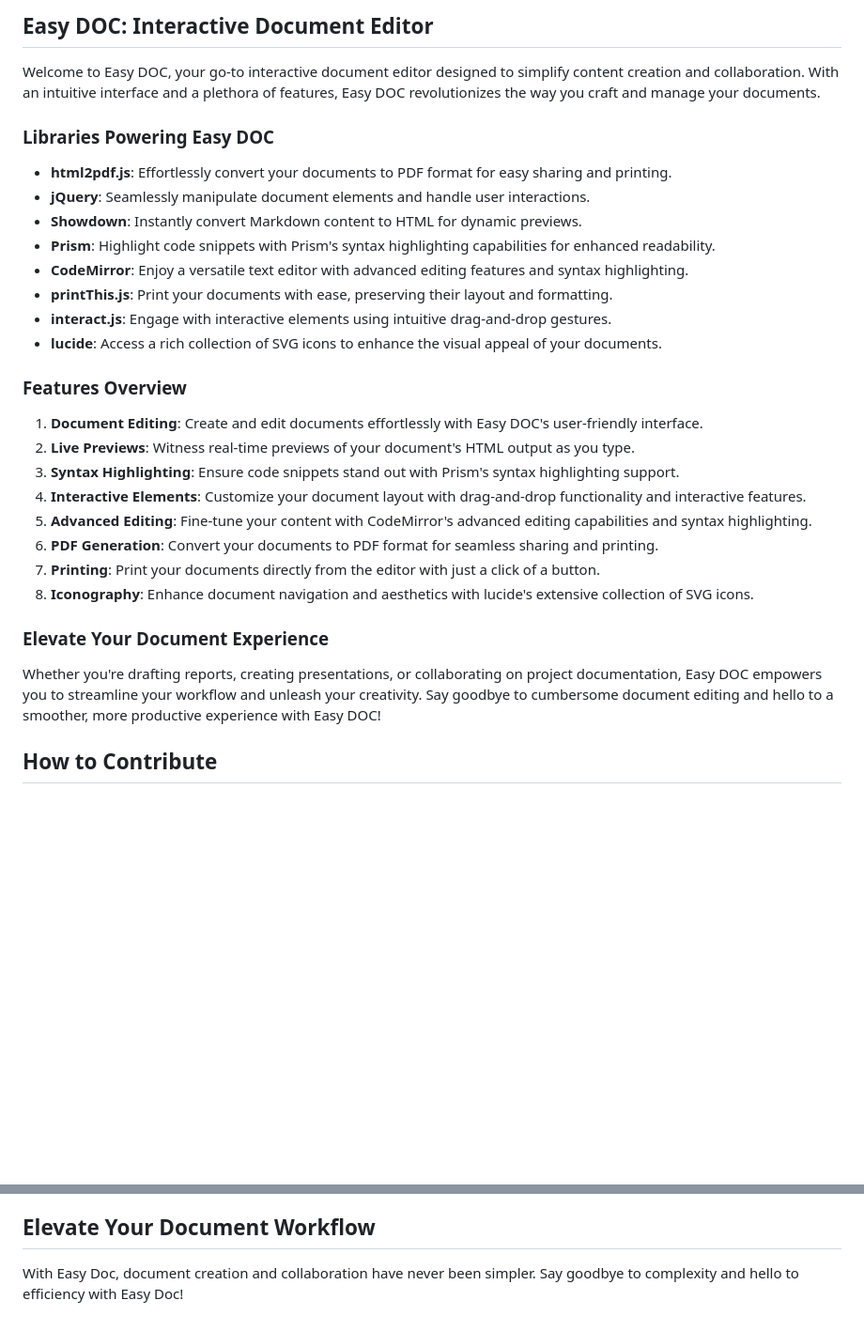
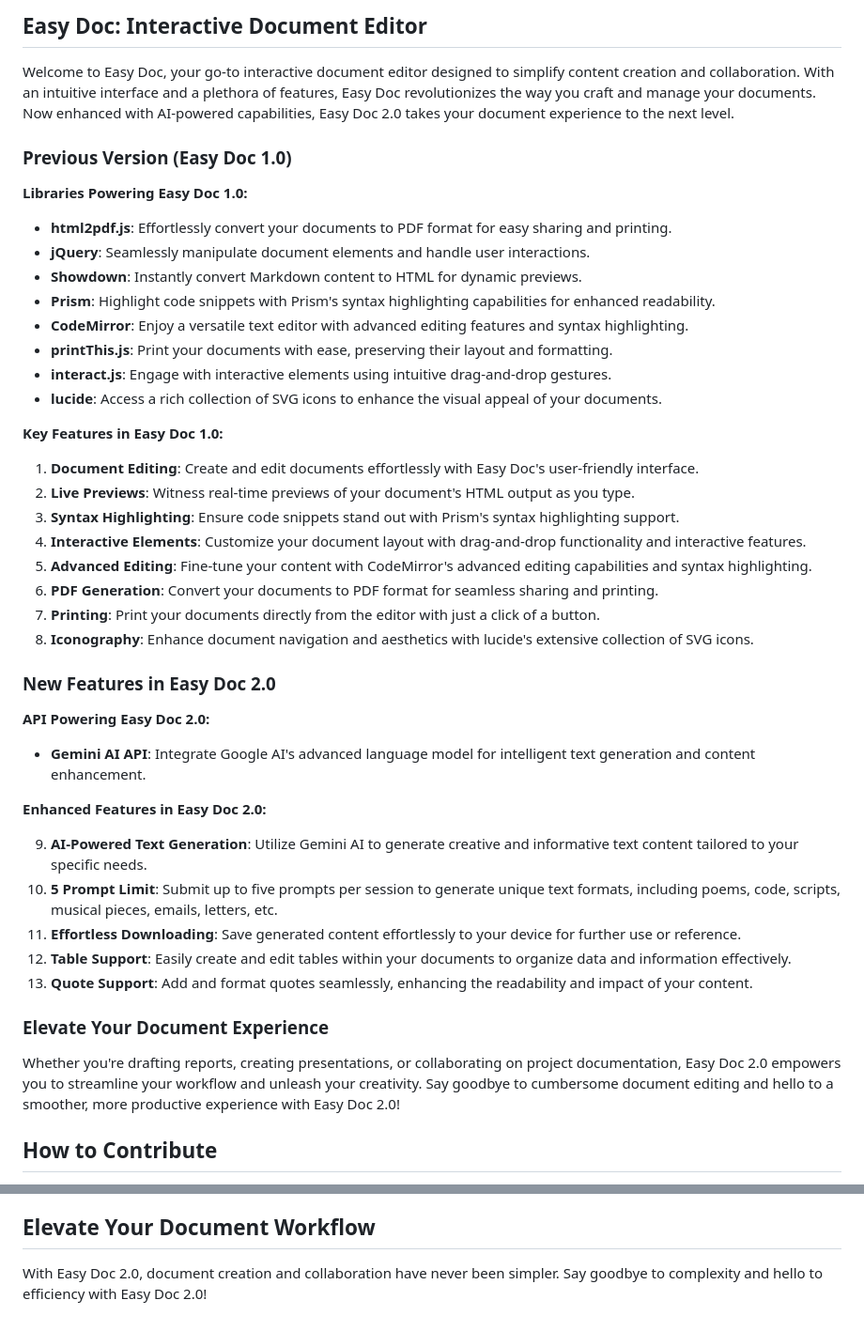
Before and after one commit to ahkamboh/EasyDoc, a Markdown page: README.md, 2 parts joined by grey strips. Shown at 94% size. Drawn GitHub-style; blank space fills up the shorter version.

```diff
--- a/README.md
+++ b/README.md
@@ -1,8 +1,10 @@
-## Easy DOC: Interactive Document Editor
+## Easy Doc: Interactive Document Editor
 
-Welcome to Easy DOC, your go-to interactive document editor designed to simplify content creation and collaboration. With an intuitive interface and a plethora of features, Easy DOC revolutionizes the way you craft and manage your documents.
+Welcome to Easy Doc, your go-to interactive document editor designed to simplify content creation and collaboration. With an intuitive interface and a plethora of features, Easy Doc revolutionizes the way you craft and manage your documents. Now enhanced with AI-powered capabilities, Easy Doc 2.0 takes your document experience to the next level.
 
-### Libraries Powering Easy DOC
+### Previous Version (Easy Doc 1.0)
+
+**Libraries Powering Easy Doc 1.0:**
 
 - **html2pdf.js**: Effortlessly convert your documents to PDF format for easy sharing and printing.
 - **jQuery**: Seamlessly manipulate document elements and handle user interactions.
@@ -13,9 +15,9 @@ Welcome to Easy DOC, your go-to interactive document editor designed to simplify
 - **interact.js**: Engage with interactive elements using intuitive drag-and-drop gestures.
 - **lucide**: Access a rich collection of SVG icons to enhance the visual appeal of your documents.
 
-### Features Overview
+**Key Features in Easy Doc 1.0:**
 
-1. **Document Editing**: Create and edit documents effortlessly with Easy DOC's user-friendly interface.
+1. **Document Editing**: Create and edit documents effortlessly with Easy Doc's user-friendly interface.
 2. **Live Previews**: Witness real-time previews of your document's HTML output as you type.
 3. **Syntax Highlighting**: Ensure code snippets stand out with Prism's syntax highlighting support.
 4. **Interactive Elements**: Customize your document layout with drag-and-drop functionality and interactive features.
@@ -24,9 +26,23 @@ Welcome to Easy DOC, your go-to interactive document editor designed to simplify
 7. **Printing**: Print your documents directly from the editor with just a click of a button.
 8. **Iconography**: Enhance document navigation and aesthetics with lucide's extensive collection of SVG icons.
 
+### New Features in Easy Doc 2.0
+
+**API Powering Easy Doc 2.0:**
+
+- **Gemini AI API**: Integrate Google AI's advanced language model for intelligent text generation and content enhancement.
+
+**Enhanced Features in Easy Doc 2.0:**
+
+9. **AI-Powered Text Generation**: Utilize Gemini AI to generate creative and informative text content tailored to your specific needs.
+10. **5 Prompt Limit**: Submit up to five prompts per session to generate unique text formats, including poems, code, scripts, musical pieces, emails, letters, etc.
+11. **Effortless Downloading**: Save generated content effortlessly to your device for further use or reference.
+12. **Table Support**: Easily create and edit tables within your documents to organize data and information effectively.
+13. **Quote Support**: Add and format quotes seamlessly, enhancing the readability and impact of your content.
+
 ### Elevate Your Document Experience
 
-Whether you're drafting reports, creating presentations, or collaborating on project documentation, Easy DOC empowers you to streamline your workflow and unleash your creativity. Say goodbye to cumbersome document editing and hello to a smoother, more productive experience with Easy DOC!
+Whether you're drafting reports, creating presentations, or collaborating on project documentation, Easy Doc 2.0 empowers you to streamline your workflow and unleash your creativity. Say goodbye to cumbersome document editing and hello to a smoother, more productive experience with Easy Doc 2.0!
 
 ## How to Contribute
 
@@ -74,4 +90,4 @@ Finally, open a pull request on the Easy Doc repository:
 
 ## Elevate Your Document Workflow
 
-With Easy Doc, document creation and collaboration have never been simpler. Say goodbye to complexity and hello to efficiency with Easy Doc!
+With Easy Doc 2.0, document creation and collaboration have never been simpler. Say goodbye to complexity and hello to efficiency with Easy Doc 2.0!
```
